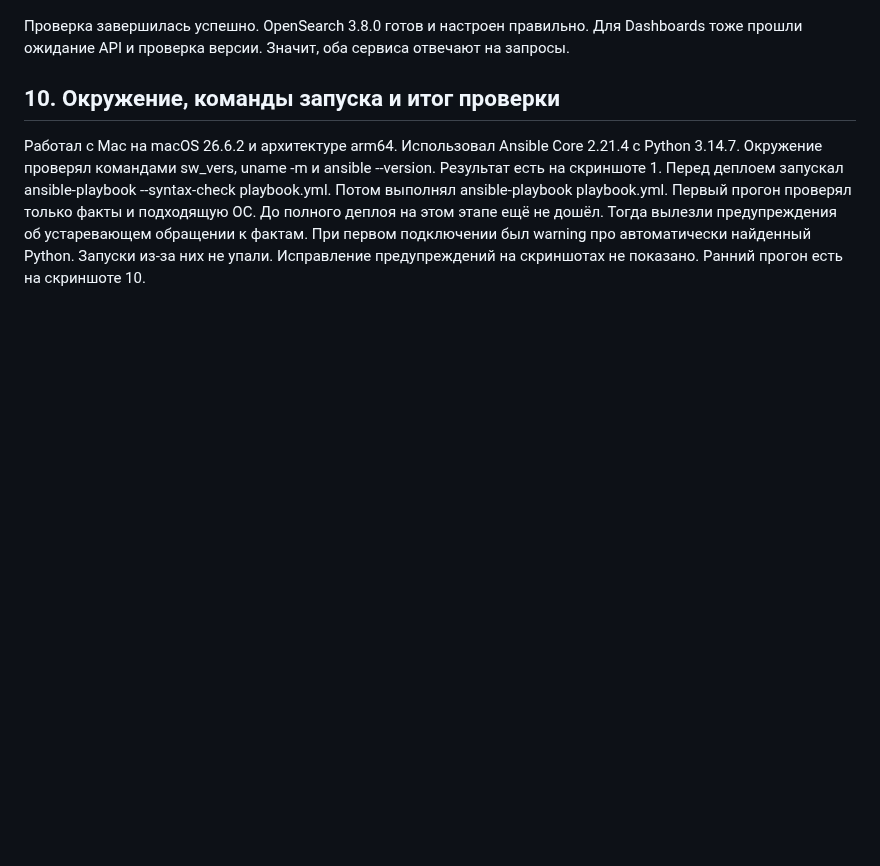
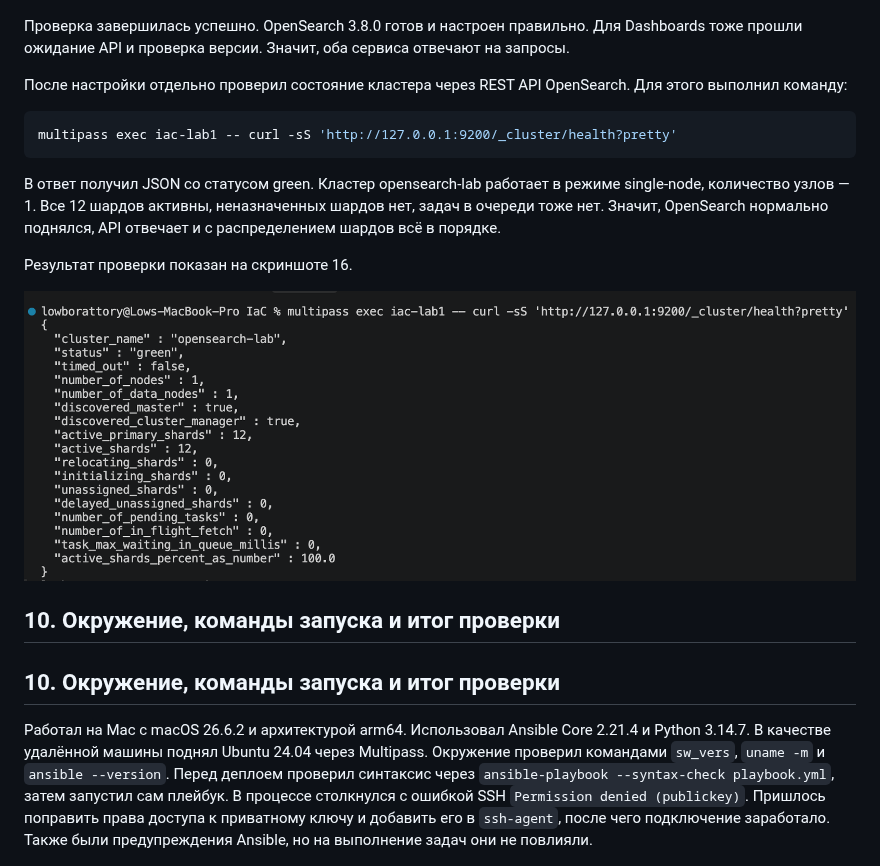
Before and after one commit to KellyLamb123/IaC, a Markdown page: README.md, the part around one of its changes. Rendered like a GitHub page; pictures changed too: screenshots_lr1/16.png (added); blank space fills up the shorter version.

````diff
--- a/README.md
+++ b/README.md
@@ -78,9 +78,23 @@ Ansible запускал со своего Mac. Пакеты ставил пря
 
 Проверка завершилась успешно. OpenSearch 3.8.0 готов и настроен правильно. Для Dashboards тоже прошли ожидание API и проверка версии. Значит, оба сервиса отвечают на запросы.
 
+После настройки отдельно проверил состояние кластера через REST API OpenSearch. Для этого выполнил команду:
+
+```bash
+multipass exec iac-lab1 -- curl -sS 'http://127.0.0.1:9200/_cluster/health?pretty'
+```
+
+В ответ получил JSON со статусом green. Кластер opensearch-lab работает в режиме single-node, количество узлов — 1. Все 12 шардов активны, неназначенных шардов нет, задач в очереди тоже нет. Значит, OpenSearch нормально поднялся, API отвечает и с распределением шардов всё в порядке.
+
+Результат проверки показан на скриншоте 16.
+
+![Скриншот 16. Проверка состояния кластера OpenSearch](screenshots_lr1/16.png)
+
 ## 10. Окружение, команды запуска и итог проверки
 
-Работал с Mac на macOS 26.6.2 и архитектуре arm64. Использовал Ansible Core 2.21.4 с Python 3.14.7. Окружение проверял командами sw_vers, uname -m и ansible --version. Результат есть на скриншоте 1. Перед деплоем запускал ansible-playbook --syntax-check playbook.yml. Потом выполнял ansible-playbook playbook.yml. Первый прогон проверял только факты и подходящую ОС. До полного деплоя на этом этапе ещё не дошёл. Тогда вылезли предупреждения об устаревающем обращении к фактам. При первом подключении был warning про автоматически найденный Python. Запуски из-за них не упали. Исправление предупреждений на скриншотах не показано. Ранний прогон есть на скриншоте 10.
+## 10. Окружение, команды запуска и итог проверки
+
+Работал на Mac с macOS 26.6.2 и архитектурой arm64. Использовал Ansible Core 2.21.4 и Python 3.14.7. В качестве удалённой машины поднял Ubuntu 24.04 через Multipass. Окружение проверил командами `sw_vers`, `uname -m` и `ansible --version`. Перед деплоем проверил синтаксис через `ansible-playbook --syntax-check playbook.yml`, затем запустил сам плейбук. В процессе столкнулся с ошибкой SSH `Permission denied (publickey)`. Пришлось поправить права доступа к приватному ключу и добавить его в `ssh-agent`, после чего подключение заработало. Также были предупреждения Ansible, но на выполнение задач они не повлияли.
 
 ![Скриншот 1. Окружение управляющей машины](screenshots_lr1/1.png)
 
````
Also changed, not shown: other parts of README.md (+5 -3 lines), 3 other files.
